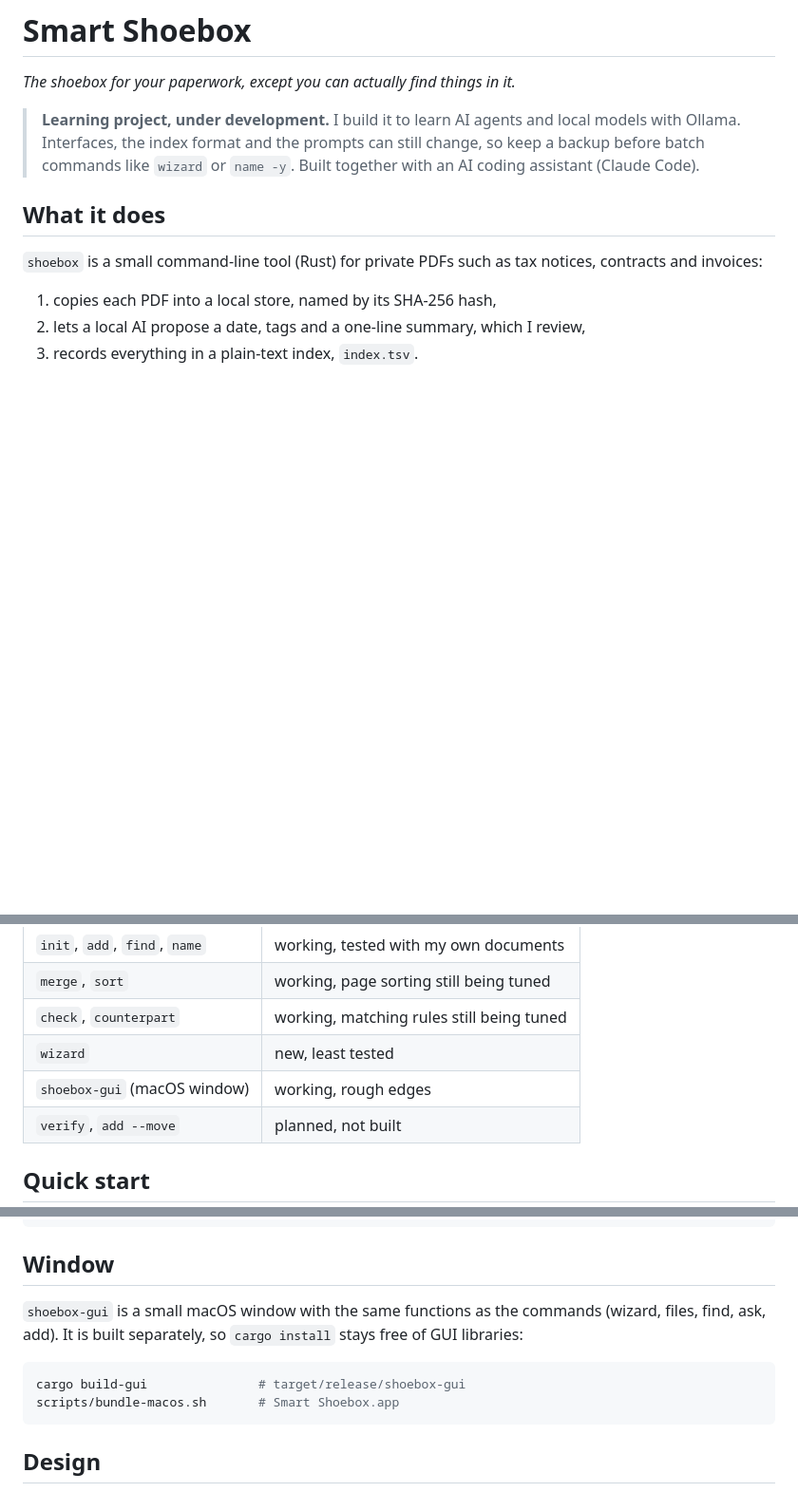
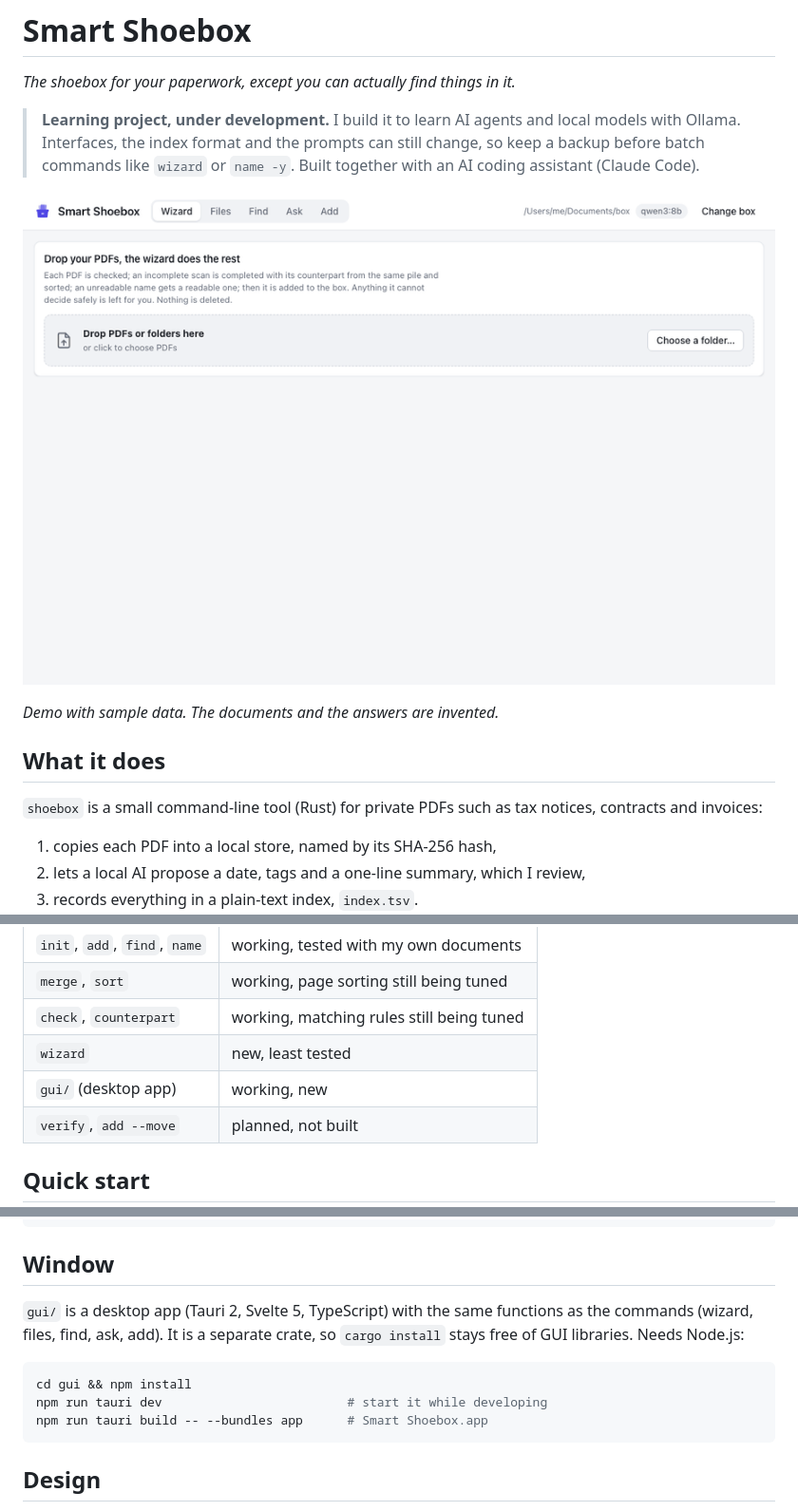
Before and after one commit to DseaKu/smart-shoebox, a Markdown page: README.md, 3 parts joined by grey strips. Shown at 95% size. Drawn GitHub-style; pictures changed too: docs/demo.gif (added); blank space fills up the shorter version.

Commit message:
Add Demo gif

````diff
--- a/README.md
+++ b/README.md
@@ -6,6 +6,10 @@
 > local models with Ollama. Interfaces, the index format and the prompts can
 > still change, so keep a backup before batch commands like `wizard` or `name -y`.
 > Built together with an AI coding assistant (Claude Code).
+
+![The desktop app: the wizard adds a pile of scans, then Find, Ask, Sort and Add](docs/demo.gif)
+
+*Demo with sample data. The documents and the answers are invented.*
 
 ## What it does
 
@@ -29,7 +33,7 @@ they reveal private information.
 | `merge`, `sort`                   | working, page sorting still being tuned |
 | `check`, `counterpart`            | working, matching rules still being tuned |
 | `wizard`                          | new, least tested              |
-| `shoebox-gui` (macOS window)      | working, rough edges           |
+| `gui/` (desktop app)              | working, new                   |
 | `verify`, `add --move`            | planned, not built             |
 
 ## Quick start
@@ -76,13 +80,14 @@ shoebox add fronts_merged_sorted.pdf
 
 ## Window
 
-`shoebox-gui` is a small macOS window with the same functions as the commands
-(wizard, files, find, ask, add). It is built separately, so `cargo install` stays
-free of GUI libraries:
+`gui/` is a desktop app (Tauri 2, Svelte 5, TypeScript) with the same functions
+as the commands (wizard, files, find, ask, add). It is a separate crate, so
+`cargo install` stays free of GUI libraries. Needs Node.js:
 
 ```sh
-cargo build-gui               # target/release/shoebox-gui
-scripts/bundle-macos.sh       # Smart Shoebox.app
+cd gui && npm install
+npm run tauri dev                         # start it while developing
+npm run tauri build -- --bundles app      # Smart Shoebox.app
 ```
 
 ## Design
````
Also changed, not shown: docs/DETAILS.md (+22 -9 lines), 3 other files.
